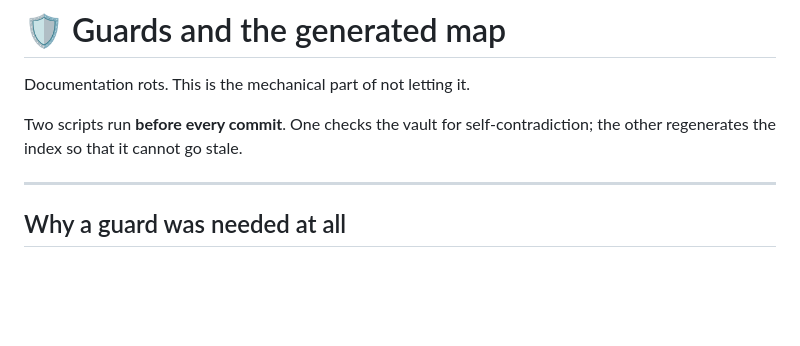
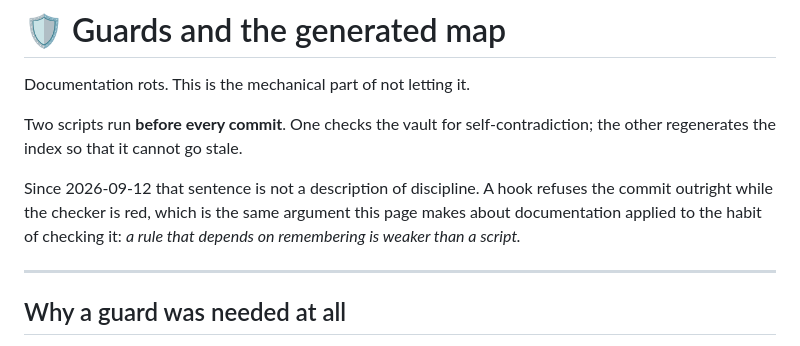
Before and after one commit to orbilob/orbitron-public, a Markdown page: 05 — HOW WE WORK/Guards and the generated map.md, the part around the change. Rendered like a GitHub page; blank space fills up the shorter version.

Commit message:
The commit guard stopped being a habit and became a hook
"Two scripts run before every commit" described discipline when it was
written. Since 2026-09-12 a hook refuses the commit outright while the
checker is red, so the sentence now describes a mechanism.

Worth saying on this page specifically, because it is the same argument
the page already makes about documentation, applied to the habit of
checking it: a rule that depends on remembering is weaker than a script.

Guard green: 22 documents, no broken links, GitHub-safe, nothing withheld
leaked, every drawing fresh.

Co-Authored-By: Claude Opus 5 <noreply@anthropic.com>
Claude-Session: https://claude.ai/code/session_01D34edWQTSBihfrsuwCBhrD

```diff
--- a/05 — HOW WE WORK/Guards and the generated map.md
+++ b/05 — HOW WE WORK/Guards and the generated map.md
@@ -6,6 +6,11 @@ Documentation rots. This is the mechanical part of not letting it.
 
 Two scripts run **before every commit**. One checks the vault for self-contradiction;
 the other regenerates the index so that it cannot go stale.
+
+Since 2026-09-12 that sentence is not a description of discipline. A hook refuses the
+commit outright while the checker is red, which is the same argument this page makes
+about documentation applied to the habit of checking it: *a rule that depends on
+remembering is weaker than a script.*
 
 ---
 
```
